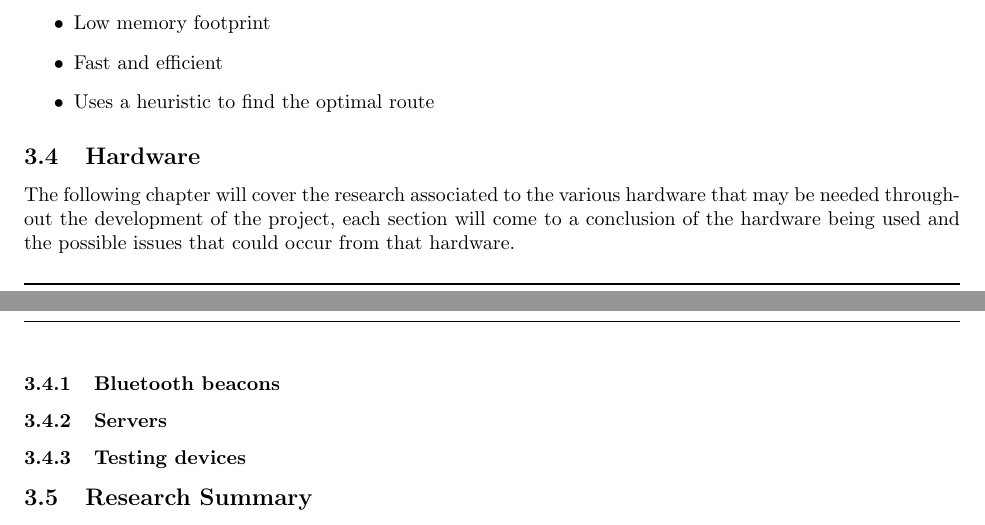
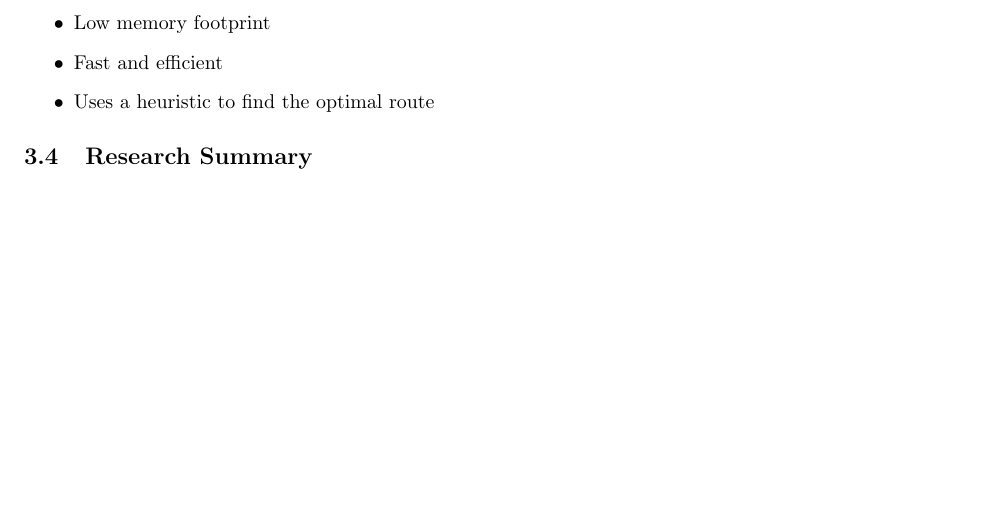
Before and after one commit to jordy2254/final-year-project-report, a LaTeX document (project.tex, which reads chapters/chapter3-research/subchapters/hardware/beacons/beacons.tex, chapters/chapter3-research/subchapters/hardware/hardware.tex, chapters/chapter3-research/subchapters/hardware/servers/servers.tex): two parts of pages 9 and 10 of 32 before the commit and part of page 9 of 32 after it, the two joined at a grey line, cut so that both start at the same text, the shorter picture padded with empty space. Compiled offline with pdfLaTeX.

Commit message:
remove redudent hardware subsection of research chapter

```diff
--- a/chapters/chapter3-research/subchapters/hardware/beacons/beacons.tex
+++ /dev/null
@@ -1 +0,0 @@
-\subsubsection{Bluetooth beacons}
--- a/chapters/chapter3-research/subchapters/hardware/hardware.tex
+++ /dev/null
@@ -1,6 +0,0 @@
-\subsection{Hardware}
-The following chapter will cover the research associated to the various hardware that may be needed throughout the development of the project, each section will come to a conclusion of the hardware being used and the possible issues that could occur from that hardware.
-
-\subimport{./beacons/}{beacons.tex}
-\subimport{./servers/}{servers.tex}
-\subimport{./testing-devices/}{testing-devices.tex}
--- a/chapters/chapter3-research/subchapters/hardware/servers/servers.tex
+++ /dev/null
@@ -1 +0,0 @@
-\subsubsection{Servers}
--- a/chapters/chapter3-research/subchapters/hardware/testing-devices/testing-devices.tex
+++ /dev/null
@@ -1 +0,0 @@
-\subsubsection{Testing devices}
```
Also changed, not shown: chapters/chapter3-research/research.tex (+0 -1 lines).
